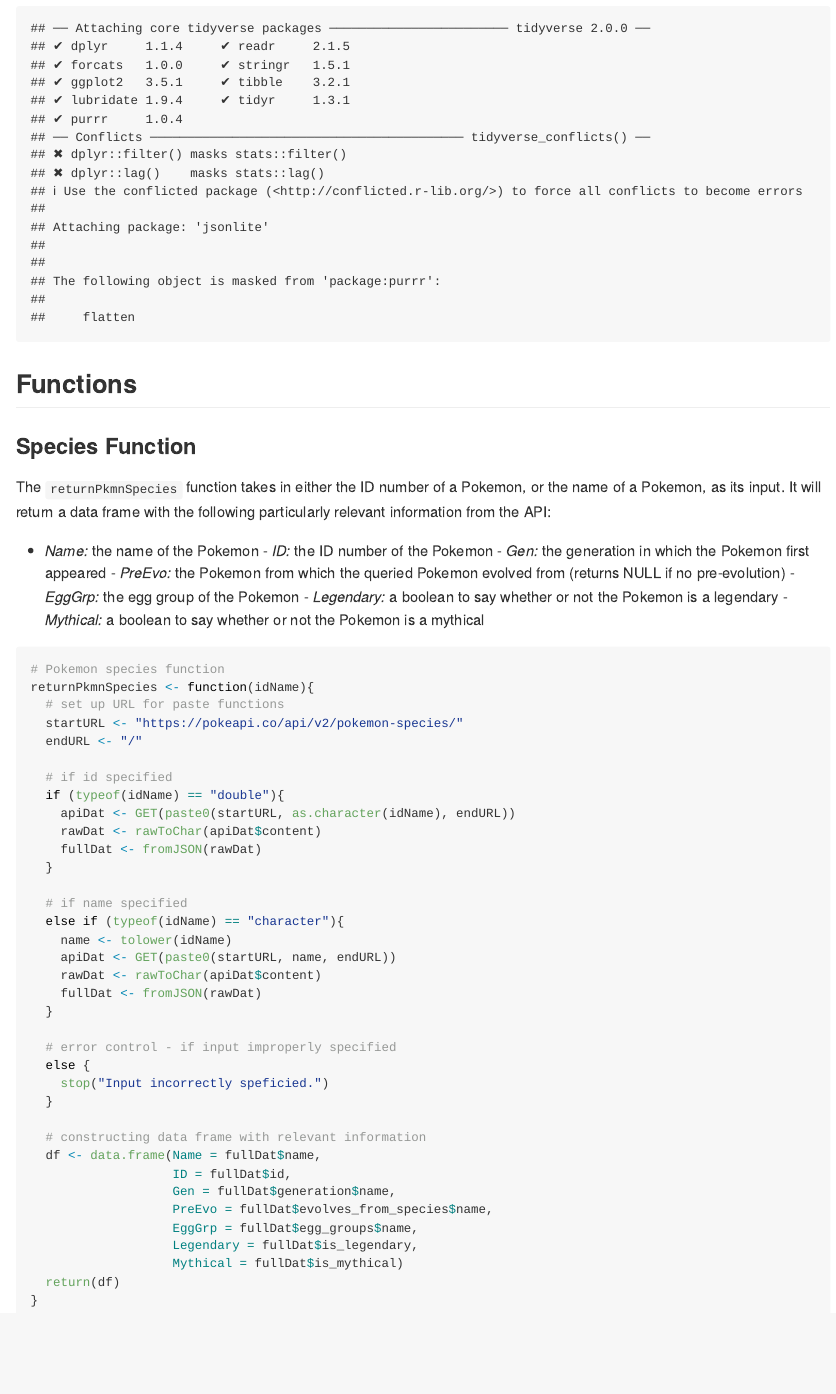
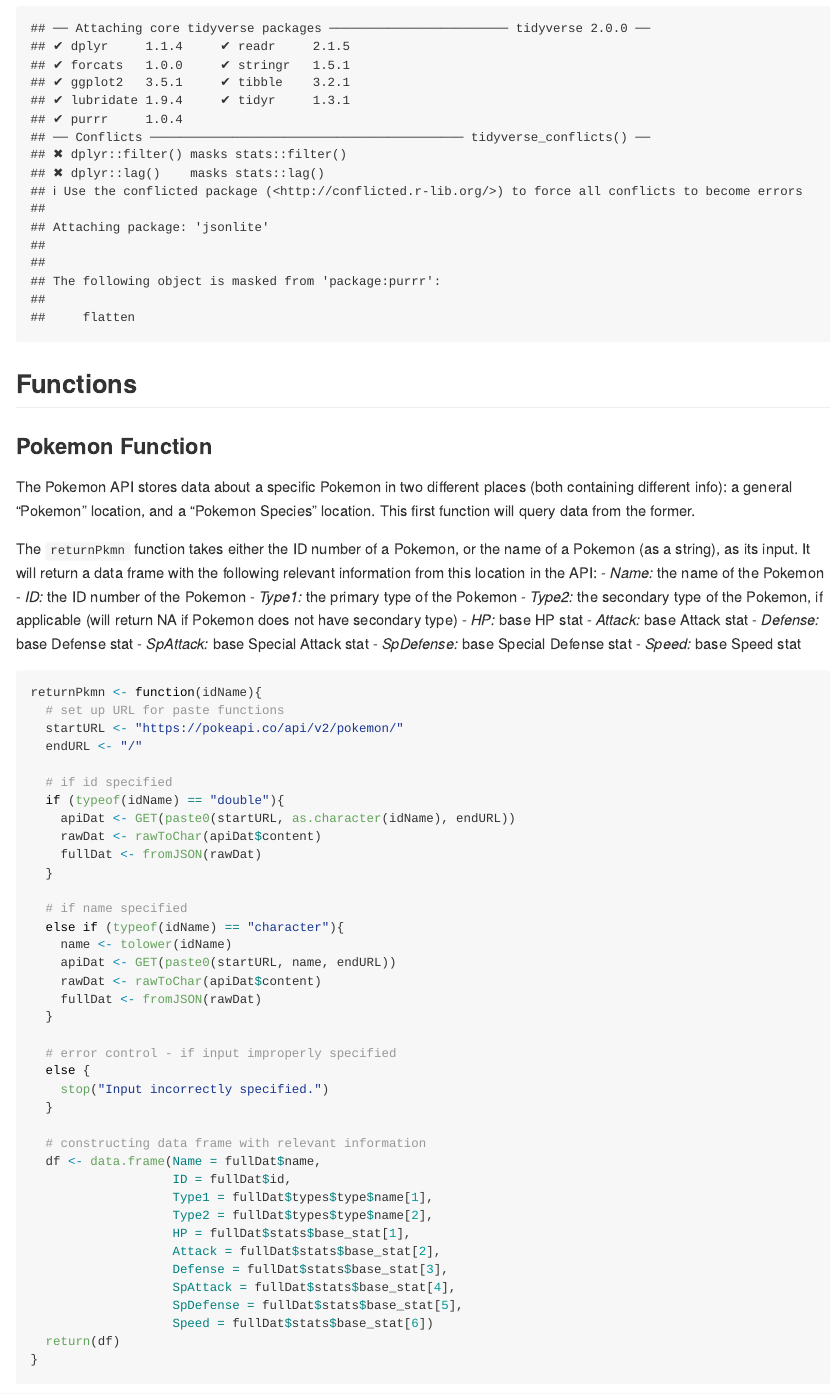
Before and after one commit to cmknezev/ST-558-Project-1, an R Markdown document (Pokemon API Vignette .Rmd): the page in a window 1100 px wide, from 510 px down. Rendered offline with R 4.5, knitr and Pandoc, with nearby package versions.

Commit message:
second function created

````diff
--- a/Pokemon API Vignette .Rmd
+++ b/Pokemon API Vignette .Rmd
@@ -25,6 +25,63 @@ library(jsonlite)
 ```
 
 ## Functions
+
+### Pokemon Function
+
+The Pokemon API stores data about a specific Pokemon in two different places (both containing different info): a general "Pokemon" location, and a "Pokemon Species" location. This first function will query data from the former.
+
+The `returnPkmn` function takes either the ID number of a Pokemon, or the name of a Pokemon (as a string), as its input. It will return a data frame with the following relevant information from this location in the API:
+- *Name:* the name of the Pokemon
+- *ID:* the ID number of the Pokemon
+- *Type1:* the primary type of the Pokemon
+- *Type2:* the secondary type of the Pokemon, if applicable (will return NA if Pokemon does not have secondary type)
+- *HP:* base HP stat
+- *Attack:* base Attack stat
+- *Defense:* base Defense stat
+- *SpAttack:* base Special Attack stat
+- *SpDefense:* base Special Defense stat
+- *Speed:* base Speed stat
+
+```{r}
+returnPkmn <- function(idName){
+  # set up URL for paste functions
+  startURL <- "https://pokeapi.co/api/v2/pokemon/"
+  endURL <- "/"
+
+  # if id specified
+  if (typeof(idName) == "double"){
+    apiDat <- GET(paste0(startURL, as.character(idName), endURL))
+    rawDat <- rawToChar(apiDat$content)
+    fullDat <- fromJSON(rawDat)
+  }
+
+  # if name specified
+  else if (typeof(idName) == "character"){
+    name <- tolower(idName)
+    apiDat <- GET(paste0(startURL, name, endURL))
+    rawDat <- rawToChar(apiDat$content)
+    fullDat <- fromJSON(rawDat)
+  }
+
+  # error control - if input improperly specified
+  else {
+    stop("Input incorrectly specified.")
+  }
+
+  # constructing data frame with relevant information
+  df <- data.frame(Name = fullDat$name,
+                   ID = fullDat$id,
+                   Type1 = fullDat$types$type$name[1],
+                   Type2 = fullDat$types$type$name[2],
+                   HP = fullDat$stats$base_stat[1],
+                   Attack = fullDat$stats$base_stat[2],
+                   Defense = fullDat$stats$base_stat[3],
+                   SpAttack = fullDat$stats$base_stat[4],
+                   SpDefense = fullDat$stats$base_stat[5],
+                   Speed = fullDat$stats$base_stat[6])
+  return(df)
+}
+```
 
 ### Species Function
 
````
